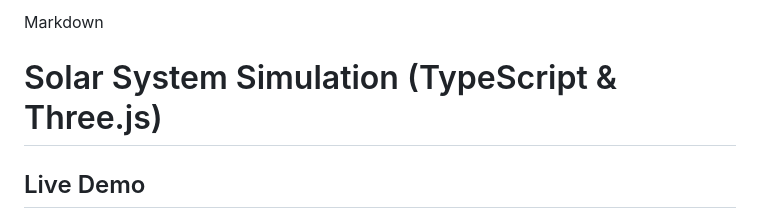
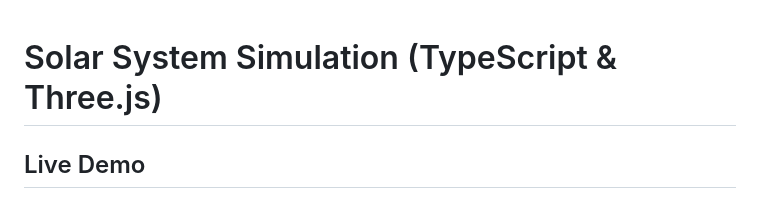
Before and after one commit to Happitack/SolarSys, a Markdown page: README.md, the part around the change. Drawn GitHub-style.

```diff
--- a/README.md
+++ b/README.md
@@ -1,5 +1,3 @@
-Markdown
-
 # Solar System Simulation (TypeScript & Three.js)
 
 ## Live Demo
```
